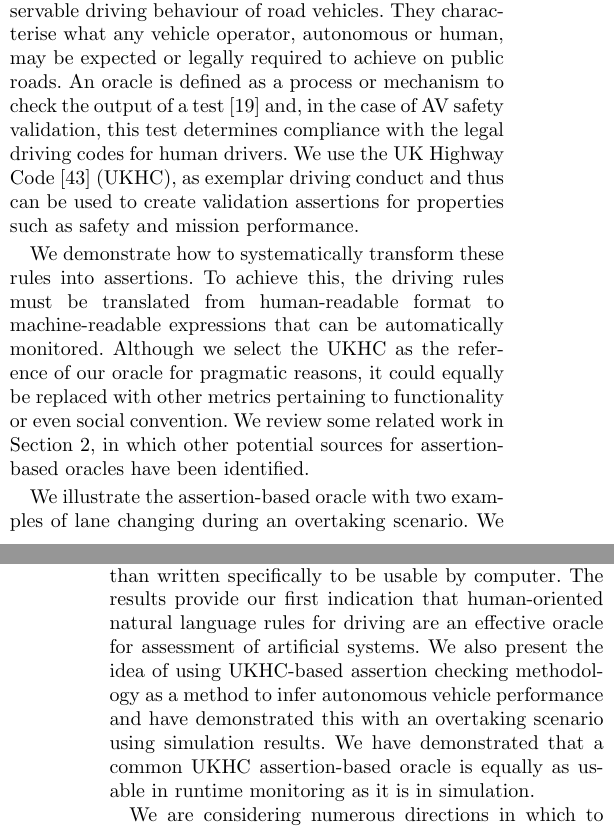
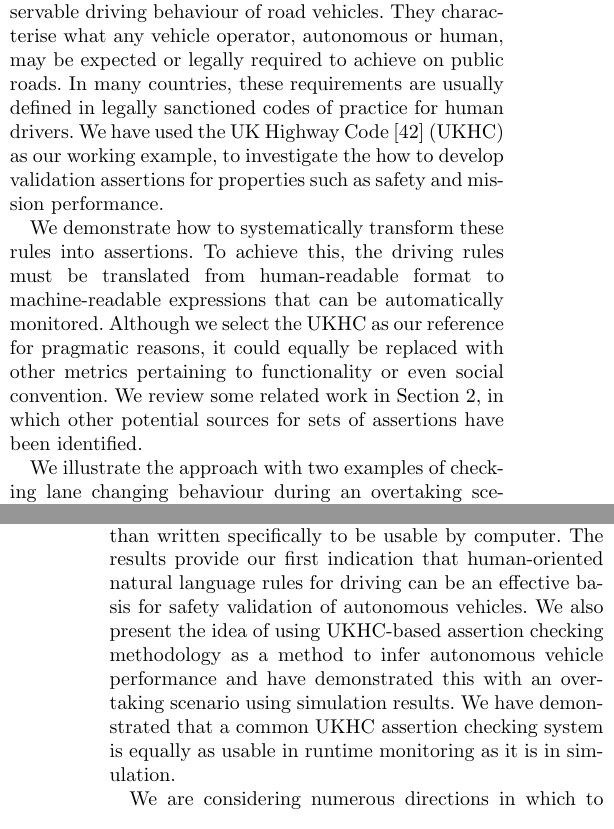
Before and after one commit to TSL-UOB/CAV-Assertions, a LaTeX thesis (document/arxiv/asr_arxiv.tex, which reads document/source/body.tex): two parts of the columns of pages 1 and 16 of 19 before the commit and two parts of the columns of pages 1 and 16 of 18 after it, joined at a grey line, cut so that both start at the same text. Compiled offline with pdfLaTeX.

Commit message:
CH update 2022-05-06 deprecation of oracle terminology
All uses of the term oracle have been edited out, and the paper title has changed accordingly

```diff
--- a/document/source/body.tex
+++ b/document/source/body.tex
@@ -39,18 +39,21 @@ These properties relate to the observable driving behaviour of road vehicles. Th
 %
 may be expected or legally required to achieve on public roads.
 %
-An oracle is defined as a process or mechanism to check the output of a test~\cite{howden1978theoretical}
-and, in the case of AV safety validation, this test
-%is the process to determine
-determines compliance with the
-% ``rules of the road'' or the
-legal driving codes for human drivers.
+%CH remove
+%An oracle is defined as a process or mechanism to check the output of a test~\cite{howden1978theoretical}
+%and, in the case of AV safety validation, this test
+%%is the process to determine
+%determines compliance with the
+%% ``rules of the road'' or the
+%legal driving codes for human drivers.
 %
+In many countries, these requirements are usually defined in legally sanctioned codes of practice for human drivers.
 % GC remove
 % The class of oracles we are investigating is the ``rules of the road'' legal driving codes for human drivers, which exist in most countries.
 %
 % In this paper we use the UK Highway Code~\cite{highwayCode} (UKHC), as a working example.
-We use the UK Highway Code~\cite{highwayCode} (UKHC), as exemplar driving conduct and thus can be used to create validation assertions for properties such as safety and mission performance. %liveness.
+We have used the UK Highway Code~\cite{highwayCode} (UKHC) as our working example, %driving conduct and thus can be used to create
+to investigate the how to develop validation assertions for properties such as safety and mission performance. %liveness.
 
 % GC HAVE COMMENTED THIS OUT:
 % The UKHC is a long established document, about a century old at time of writing\footnote{\url{https://en.wikipedia.org/wiki/The\_Highway\_Code\#History}}, and has been subject to continual revision and evolution of the set of rules contained therein. We consider the UKHC to be a mature and valid reference source for a safe driving code of practice. Publicly available data\footnote{\url{https://en.wikipedia.org/wiki/Reported\_Road\_Casualties\_Great\_Britain}} indicates that despite a significant increase in road users, UK road deaths have been decreasing monotonically since 1966. While there have been many causal factors contributing this trend (e.g.\ seat belts, airbags etc.), we argue that the advice given in the UKHC must have at least some partial contribution to this trend. \todo[inline]{Leave out? Had any advice given at any particular time been confusing or contradictory, then it may have led to increases in accident rates, or would have been detected and corrected over time by UK motoring institutions such as driving instructors, driving test agencies, etc.} Since much of the content of the UKHC has been largely stable for many years, we argue that this is because the advice given is sound, and hence we conclude that it can be a valid reference for constructing safety validation assertions.\todo[inline]{Why only safety? Liveness is also important. Or not?}
@@ -59,16 +62,22 @@ We use the UK Highway Code~\cite{highwayCode} (UKHC), as exemplar driving conduc
 % The UKHC is a mature reference source for a driving code of practice. It comprises a set of driving rules that are in effect an oracle for correct behaviour on the road and thus can be used to create validation assertions for properties such as safety and liveness.
 %
 We demonstrate how to systematically transform these rules into assertions. To achieve this, the driving rules must be translated from human-readable format to machine-readable expressions that can be automatically monitored. % during simulation-based testing and also during operation.
-Although we select the UKHC as the reference of our oracle for pragmatic reasons, it could equally be replaced with other metrics pertaining to functionality or even social convention. We review some related work in Section~\ref{Related_work}, in which other potential sources for assertion-based oracles have been identified.
+Although we select the UKHC as % the reference of our oracle
+our reference
+for pragmatic reasons, it could equally be replaced with other metrics pertaining to functionality or even social convention. We review some related work in Section~\ref{Related_work}, in which other potential sources for %assertion-based oracles
+sets of assertions
+have been identified.
 %
 %\todo[inline]{Say what we do and that we do it on two examples}
 %
 
 % GC ADDED THIS
 %
-We illustrate the %approach
-assertion-based oracle with two examples of %assertion checking
-lane changing during an overtaking scenario. We adopt the terms scene, scenario and situation from~\cite{Ulbrich2015} throughout this paper.
+We illustrate the approach
+%assertion-based oracle
+with two examples of %assertion
+checking lane changing behaviour
+during an overtaking scenario. We adopt the terms scene, scenario and situation from~\cite{Ulbrich2015} throughout this paper.
 % A geospatial information system in an SQL database was used for validation of the assertions and also for performance assessment of both simulation and the operational monitoring system. Note that the same assertions and assertion checkers can be used for either case.
 %
 
@@ -1192,8 +1218,14 @@ The existence of 'cognitive rules' in the driving code of conduct suggests that
 In this paper we have presented a methodology to systematically derive formal logical expressions, encoded as assertions, from the UKHC. We have introduced a process for monitoring assertions that can be used for simulation-based assertion checking and runtime monitoring during operation.
 We have also developed a taxonomic classification of assertion types that are applicable to checking of rules that can be evaluated by objective measurement. This scheme reveals key aspects of assertion design, such as assertion reference points and trigger expressions, which should be incorporated in any program code to execute the checks. This helps to ensure the verification that assertions are expressed correctly. We have developed SQL-based programming schemes for encoding the assertions, and demonstrated their use on a PostgreSQL/PostGIS database, which receives simulation trace data from a Carla simulator running an AV simulation scenario. We have also applied assertion checks to sample video data to emulate the use of assertion checking as a runtime monitoring technique.
 %\todo[inline]{complete with reference to abstract and first section - contributions}
-The results obtained from both the simulation and the runtime video analysis case studies show the general feasibility and utility of assertion-based safety validation, with the assertions being derived from regulatory documentation written in natural language and intended for human drivers rather than written specifically to be usable by computer. The results provide our first indication that human-oriented natural language rules for driving are an effective oracle for assessment of artificial systems. %The case studies were carried out at an early stage of development so we did not employ every element of the methodology that has emerged. Nevertheless, we believe that enough of the process has been demonstrated to show that the full methodology is viable.\todo[inline]{focus on what we did, not what we did not do - state that this illustrates, rather than ``we believe''.}
-We also present the idea of using UKHC-based assertion checking methodology as a method to infer autonomous vehicle performance and have demonstrated this with an overtaking scenario using simulation results. We have demonstrated that a common UKHC assertion-based oracle is equally as usable in runtime monitoring as it is in simulation.
+The results obtained from both the simulation and the runtime video analysis case studies show the general feasibility and utility of assertion-based safety validation, with the assertions being derived from regulatory documentation written in natural language and intended for human drivers rather than written specifically to be usable by computer. The results provide our first indication that human-oriented natural language rules for driving can be an effective %oracle
+basis
+for %assessment of artificial systems.
+safety validation of autonomous vehicles.
+%The case studies were carried out at an early stage of development so we did not employ every element of the methodology that has emerged. Nevertheless, we believe that enough of the process has been demonstrated to show that the full methodology is viable.\todo[inline]{focus on what we did, not what we did not do - state that this illustrates, rather than ``we believe''.}
+We also present the idea of using UKHC-based assertion checking methodology as a method to infer autonomous vehicle performance and have demonstrated this with an overtaking scenario using simulation results. We have demonstrated that a common UKHC assertion %-based oracle
+checking system
+is equally as usable in runtime monitoring as it is in simulation.
 % GC condensed this section:
 %\subsection{Future Work}\label{future_work}
 
```
Also changed, not shown: document/ieee_trans/asr_ieeetrans.tex (+1 -1 lines), document/source/body.tex (33 more changed lines).
